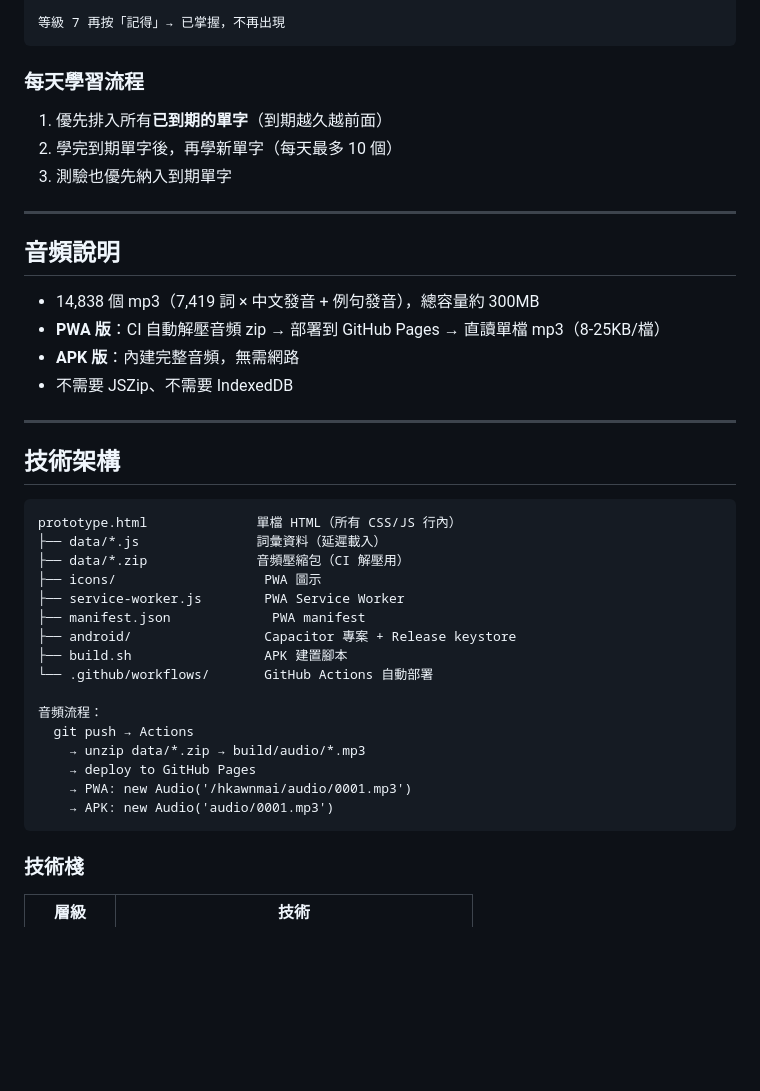
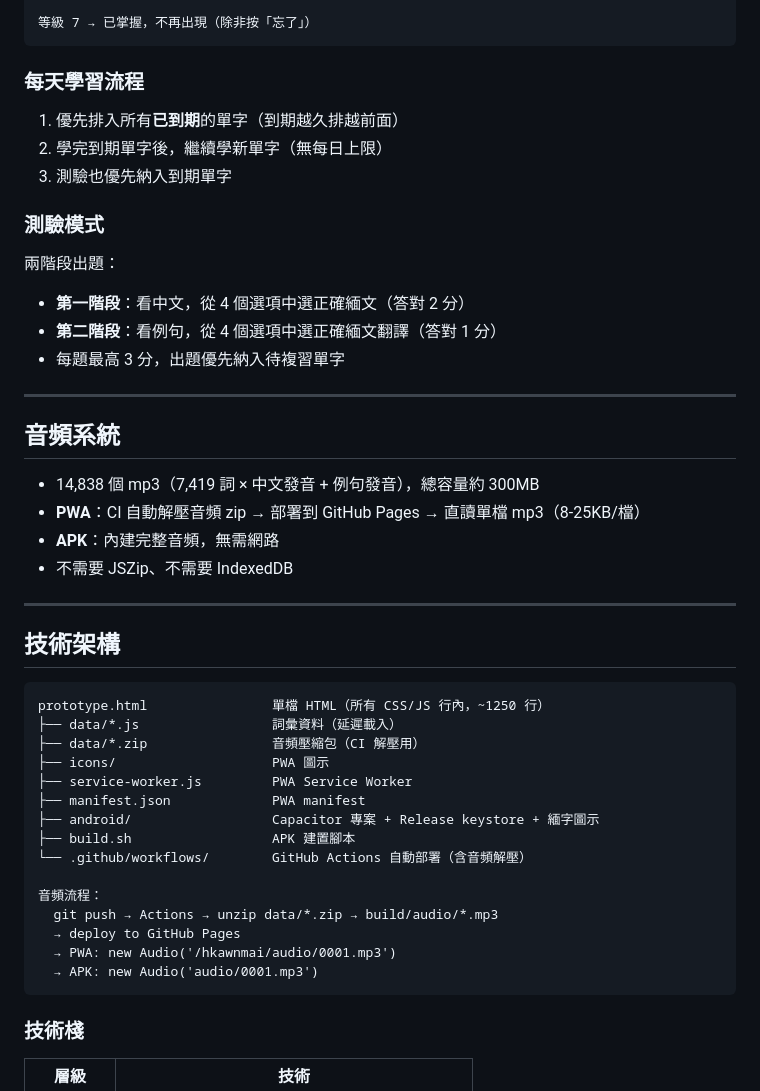
Before and after one commit to minglabtw/hkawnmai, a Markdown page: README.md, the part around one of its changes. GitHub-like rendering; blank space fills up the shorter version.

````diff
--- a/README.md
+++ b/README.md
@@ -76,20 +73,27 @@ HKAWN MAI 是一位緬甸華裔女孩的名字。她正在學習中文，但市
 
-等級 7 再按「記得」→ 已掌握，不再出現
+等級 7 → 已掌握，不再出現（除非按「忘了」）
 ```
 
 ### 每天學習流程
 
-1. 優先排入所有**已到期的單字**（到期越久越前面）
-2. 學完到期單字後，再學新單字（每天最多 10 個）
+1. 優先排入所有**已到期**的單字（到期越久排越前面）
+2. 學完到期單字後，繼續學新單字（無每日上限）
 3. 測驗也優先納入到期單字
+
+### 測驗模式
+
+兩階段出題：
+- **第一階段**：看中文，從 4 個選項中選正確緬文（答對 2 分）
+- **第二階段**：看例句，從 4 個選項中選正確緬文翻譯（答對 1 分）
+- 每題最高 3 分，出題優先納入待複習單字
 
 ---
 
-## 音頻說明
+## 音頻系統
 
 - 14,838 個 mp3（7,419 詞 × 中文發音 + 例句發音），總容量約 300MB
-- **PWA 版**：CI 自動解壓音頻 zip → 部署到 GitHub Pages → 直讀單檔 mp3（8-25KB/檔）
-- **APK 版**：內建完整音頻，無需網路
+- **PWA**：CI 自動解壓音頻 zip → 部署到 GitHub Pages → 直讀單檔 mp3（8-25KB/檔）
+- **APK**：內建完整音頻，無需網路
 - 不需要 JSZip、不需要 IndexedDB
 
 ---
@@ -97,22 +101,21 @@ HKAWN MAI 是一位緬甸華裔女孩的名字。她正在學習中文，但市
 ## 技術架構
 
 ```
-prototype.html              單檔 HTML（所有 CSS/JS 行內）
-├── data/*.js               詞彙資料（延遲載入）
-├── data/*.zip              音頻壓縮包（CI 解壓用）
-├── icons/                   PWA 圖示
-├── service-worker.js        PWA Service Worker
+prototype.html                單檔 HTML（所有 CSS/JS 行內，~1250 行）
+├── data/*.js                 詞彙資料（延遲載入）
+├── data/*.zip                音頻壓縮包（CI 解壓用）
+├── icons/                    PWA 圖示
+├── service-worker.js         PWA Service Worker
 ├── manifest.json             PWA manifest
-├── android/                 Capacitor 專案 + Release keystore
-├── build.sh                 APK 建置腳本
-└── .github/workflows/       GitHub Actions 自動部署
+├── android/                  Capacitor 專案 + Release keystore + 緬字圖示
+├── build.sh                  APK 建置腳本
+└── .github/workflows/        GitHub Actions 自動部署（含音頻解壓）
 
 音頻流程：
-  git push → Actions
-    → unzip data/*.zip → build/audio/*.mp3
-    → deploy to GitHub Pages
-    → PWA: new Audio('/hkawnmai/audio/0001.mp3')
-    → APK: new Audio('audio/0001.mp3')
+  git push → Actions → unzip data/*.zip → build/audio/*.mp3
+  → deploy to GitHub Pages
+  → PWA: new Audio('/hkawnmai/audio/0001.mp3')
+  → APK: new Audio('audio/0001.mp3')
 ```
 
 ### 技術棧
````
Also changed, not shown: other parts of README.md (+35 -39 lines), docs/開發日誌.md (+11 -11 lines).
